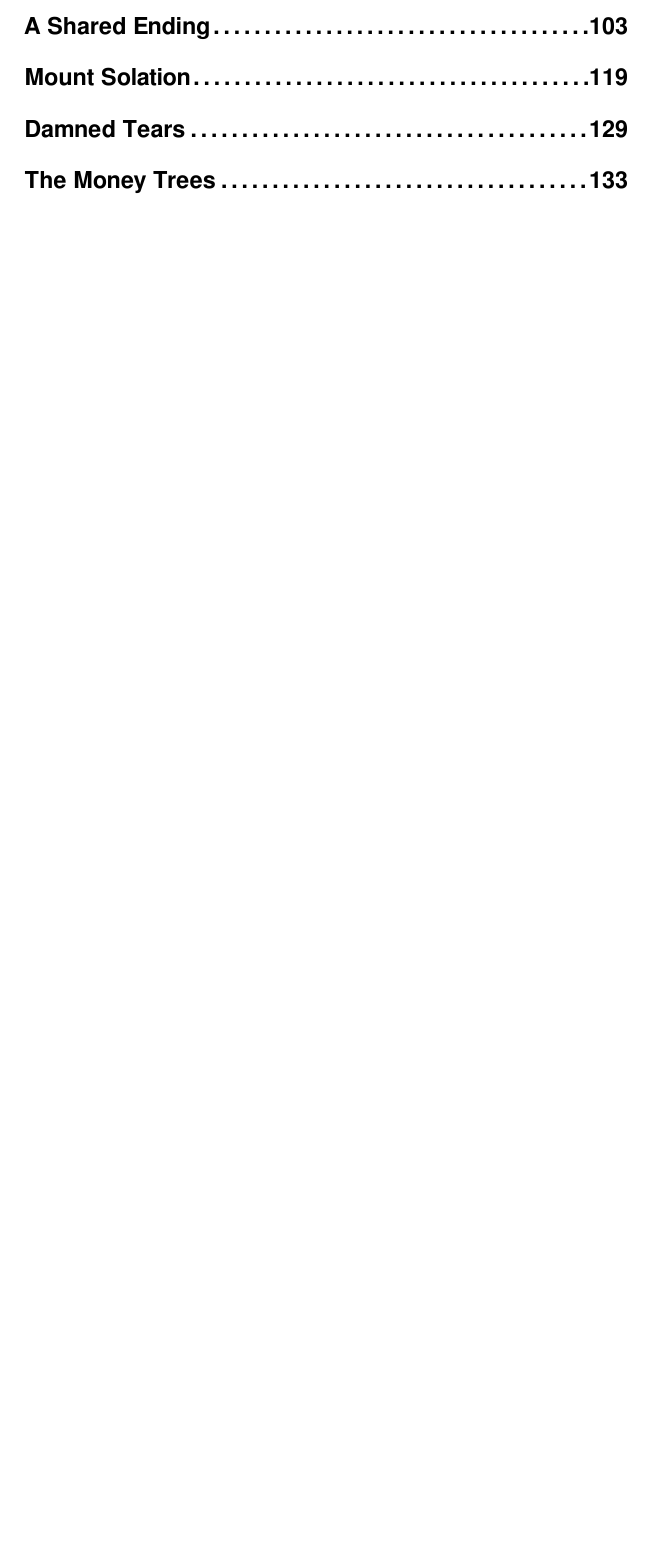
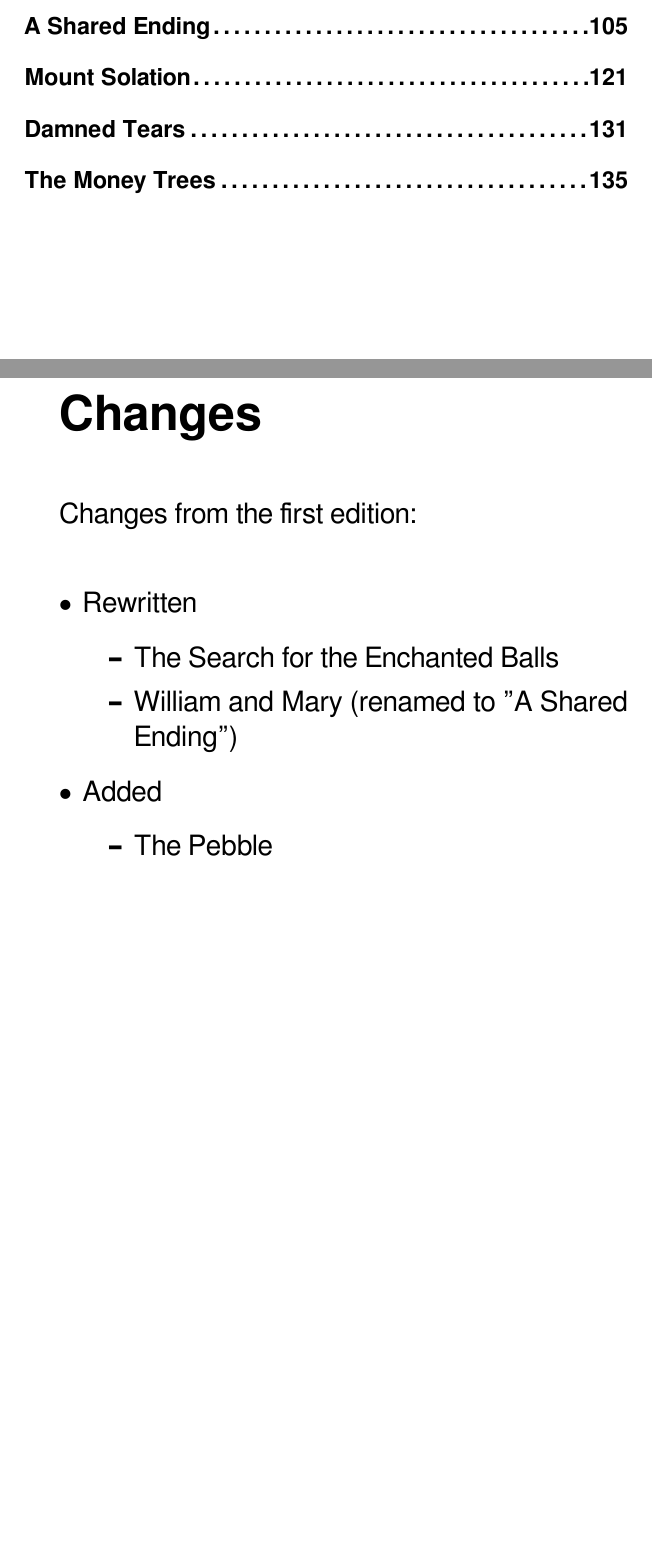
Before and after one commit to andy5995/mental_dimensions, a LaTeX thesis (Edition02/latex/main.tex, which reads Edition02/latex/changes.tex): part of page 7 of 160 before the commit and two parts of pages 7 and 9 of 164 after it, the two joined at a grey line, cut so that both start at the same text, the shorter picture padded with empty space. Compiled offline with XeLaTeX.

Commit message:
Edition02/latex/changes.tex:add page noting changes from the Ed 1

```diff
--- /dev/null
+++ b/Edition02/latex/changes.tex
@@ -0,0 +1,15 @@
+\huge \textbf{Changes}\\
+
+\large
+Changes from the first edition:\\
+\begin{itemize}
+	\item Rewritten
+	\begin{itemize}
+		\item The Search for the Enchanted Balls
+		\item William and Mary (renamed to "A Shared Ending")
+	\end{itemize}
+	\item Added
+	\begin{itemize}
+		\item The Pebble
+	\end{itemize}
+\end{itemize}
```
Also changed, not shown: Edition02/latex/main.tex (+2 -0 lines).
